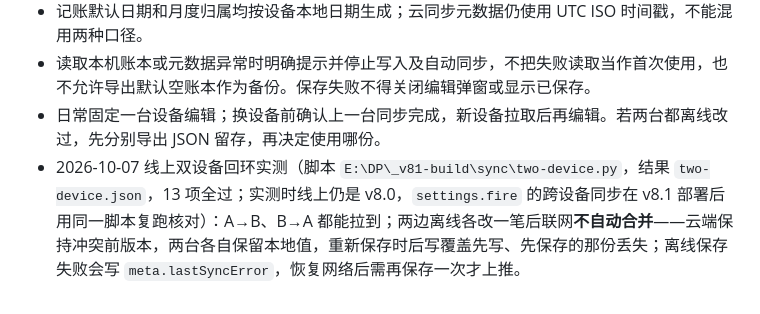
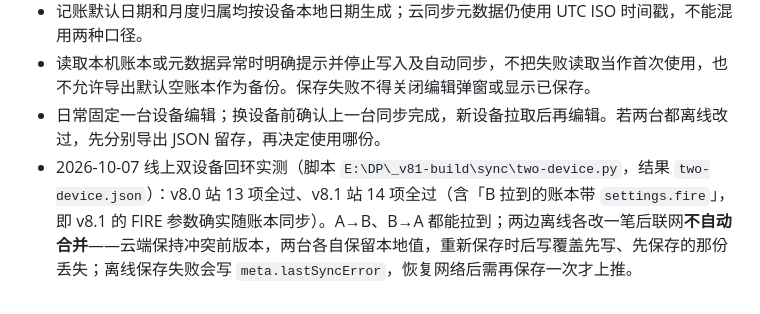
Before and after one commit to 1575514641-ship-it/wuxing-finance, a Markdown page: CLAUDE.md, the part around the change. GitHub-like rendering.

Commit message:
v8.1 docs: 补记线上 v8.1 双设备同步实测结果（settings.fire 随账本同步，14 项全过） [skip netlify]

```diff
--- a/CLAUDE.md
+++ b/CLAUDE.md
@@ -147,4 +147,4 @@ GitHub 网络偶尔 reset，优先用上面的 HTTP/1.1 push 参数重试。
 - 记账默认日期和月度归属均按设备本地日期生成；云同步元数据仍使用 UTC ISO 时间戳，不能混用两种口径。
 - 读取本机账本或元数据异常时明确提示并停止写入及自动同步，不把失败读取当作首次使用，也不允许导出默认空账本作为备份。保存失败不得关闭编辑弹窗或显示已保存。
 - 日常固定一台设备编辑；换设备前确认上一台同步完成，新设备拉取后再编辑。若两台都离线改过，先分别导出 JSON 留存，再决定使用哪份。
-- 2026-10-07 线上双设备回环实测（脚本 `E:\DP\_v81-build\sync\two-device.py`，结果 `two-device.json`，13 项全过；实测时线上仍是 v8.0，`settings.fire` 的跨设备同步在 v8.1 部署后用同一脚本复跑核对）：A→B、B→A 都能拉到；两边离线各改一笔后联网**不自动合并**——云端保持冲突前版本，两台各自保留本地值，重新保存时后写覆盖先写、先保存的那份丢失；离线保存失败会写 `meta.lastSyncError`，恢复网络后需再保存一次才上推。
+- 2026-10-07 线上双设备回环实测（脚本 `E:\DP\_v81-build\sync\two-device.py`，结果 `two-device.json`）：v8.0 站 13 项全过、v8.1 站 14 项全过（含「B 拉到的账本带 `settings.fire`」，即 v8.1 的 FIRE 参数确实随账本同步）。A→B、B→A 都能拉到；两边离线各改一笔后联网**不自动合并**——云端保持冲突前版本，两台各自保留本地值，重新保存时后写覆盖先写、先保存的那份丢失；离线保存失败会写 `meta.lastSyncError`，恢复网络后需再保存一次才上推。
```
Also changed, not shown: 使用说明.md (+1 -1 lines).
